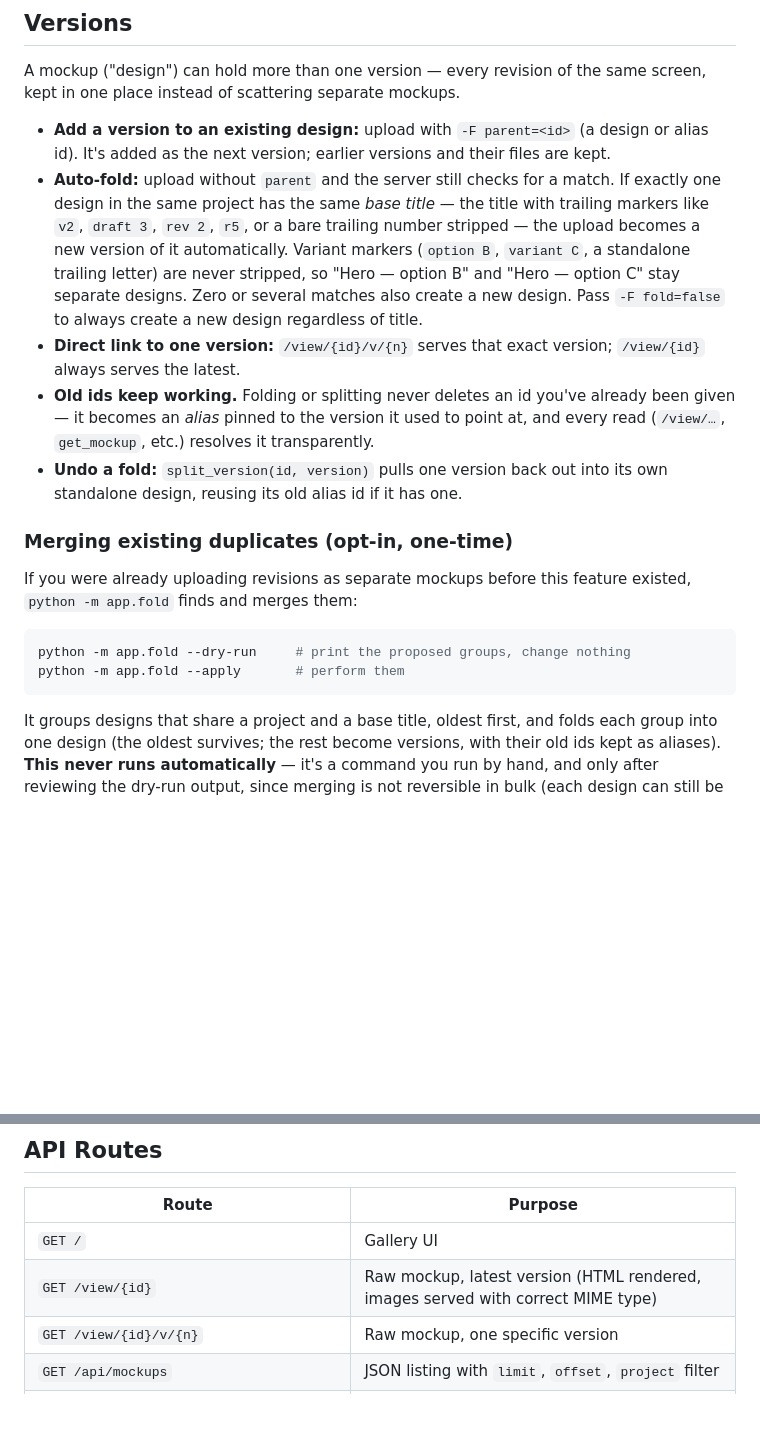
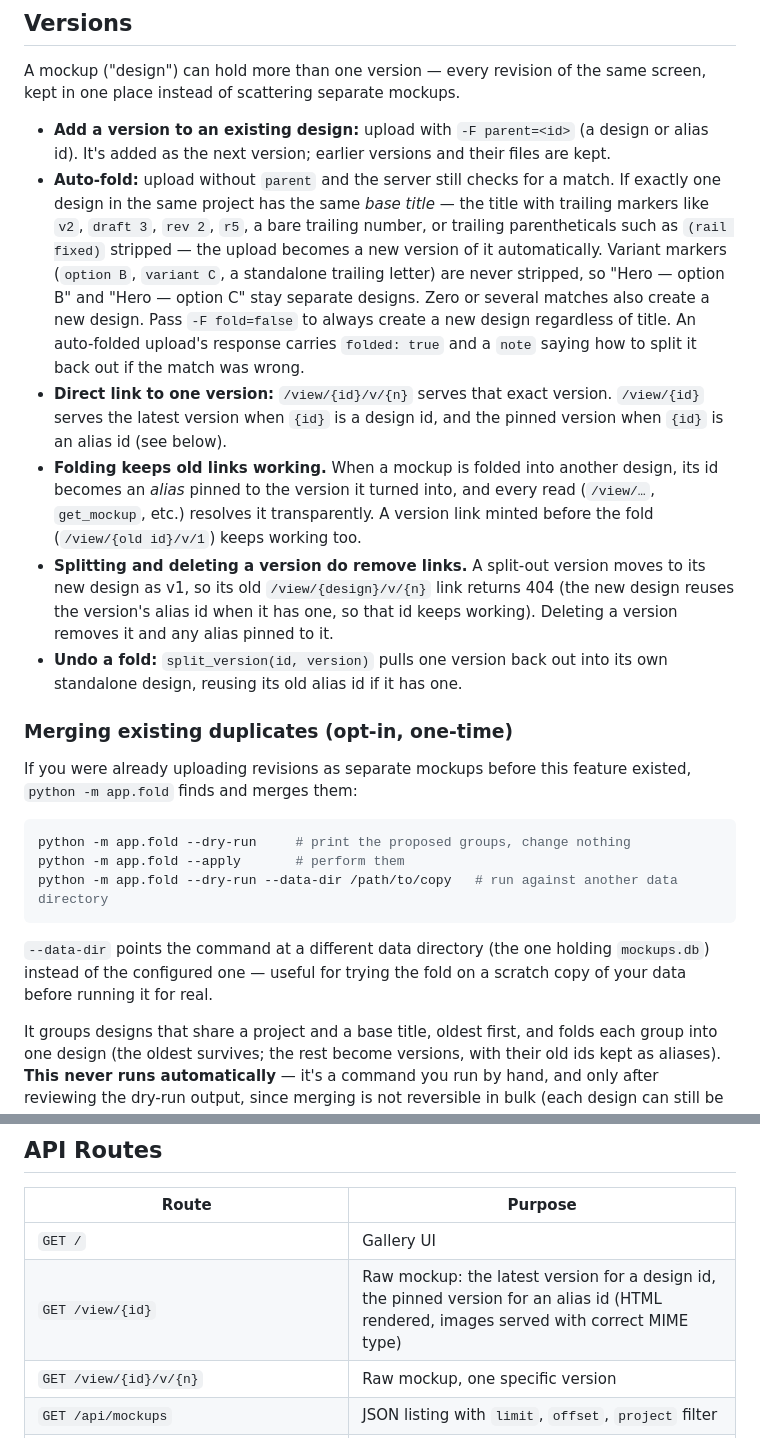
Before and after one commit to kgNatx/mockups-mpc, a Markdown page: README.md, 2 parts joined by grey strips. GitHub-like rendering; blank space fills up the shorter version.

Commit message:
docs: correct README link guarantees, document --data-dir, complete 1.5.0 changelog (M4, M8)

````diff
--- a/README.md
+++ b/README.md
@@ -71,9 +71,10 @@ There is no built-in authentication. All API endpoints and MCP tools are open to
 A mockup ("design") can hold more than one version — every revision of the same screen, kept in one place instead of scattering separate mockups.
 
 - **Add a version to an existing design:** upload with `-F parent=<id>` (a design or alias id). It's added as the next version; earlier versions and their files are kept.
-- **Auto-fold:** upload without `parent` and the server still checks for a match. If exactly one design in the same project has the same *base title* — the title with trailing markers like `v2`, `draft 3`, `rev 2`, `r5`, or a bare trailing number stripped — the upload becomes a new version of it automatically. Variant markers (`option B`, `variant C`, a standalone trailing letter) are never stripped, so "Hero — option B" and "Hero — option C" stay separate designs. Zero or several matches also create a new design. Pass `-F fold=false` to always create a new design regardless of title.
-- **Direct link to one version:** `/view/{id}/v/{n}` serves that exact version; `/view/{id}` always serves the latest.
-- **Old ids keep working.** Folding or splitting never deletes an id you've already been given — it becomes an *alias* pinned to the version it used to point at, and every read (`/view/…`, `get_mockup`, etc.) resolves it transparently.
+- **Auto-fold:** upload without `parent` and the server still checks for a match. If exactly one design in the same project has the same *base title* — the title with trailing markers like `v2`, `draft 3`, `rev 2`, `r5`, a bare trailing number, or trailing parentheticals such as `(rail fixed)` stripped — the upload becomes a new version of it automatically. Variant markers (`option B`, `variant C`, a standalone trailing letter) are never stripped, so "Hero — option B" and "Hero — option C" stay separate designs. Zero or several matches also create a new design. Pass `-F fold=false` to always create a new design regardless of title. An auto-folded upload's response carries `folded: true` and a `note` saying how to split it back out if the match was wrong.
+- **Direct link to one version:** `/view/{id}/v/{n}` serves that exact version. `/view/{id}` serves the latest version when `{id}` is a design id, and the pinned version when `{id}` is an alias id (see below).
+- **Folding keeps old links working.** When a mockup is folded into another design, its id becomes an *alias* pinned to the version it turned into, and every read (`/view/…`, `get_mockup`, etc.) resolves it transparently. A version link minted before the fold (`/view/{old id}/v/1`) keeps working too.
+- **Splitting and deleting a version do remove links.** A split-out version moves to its new design as v1, so its old `/view/{design}/v/{n}` link returns 404 (the new design reuses the version's alias id when it has one, so that id keeps working). Deleting a version removes it and any alias pinned to it.
 - **Undo a fold:** `split_version(id, version)` pulls one version back out into its own standalone design, reusing its old alias id if it has one.
 
 ### Merging existing duplicates (opt-in, one-time)
@@ -83,7 +84,10 @@ If you were already uploading revisions as separate mockups before this feature
 ```bash
 python -m app.fold --dry-run     # print the proposed groups, change nothing
 python -m app.fold --apply       # perform them
+python -m app.fold --dry-run --data-dir /path/to/copy   # run against another data directory
 ```
+
+`--data-dir` points the command at a different data directory (the one holding `mockups.db`) instead of the configured one — useful for trying the fold on a scratch copy of your data before running it for real.
 
 It groups designs that share a project and a base title, oldest first, and folds each group into one design (the oldest survives; the rest become versions, with their old ids kept as aliases). **This never runs automatically** — it's a command you run by hand, and only after reviewing the dry-run output, since merging is not reversible in bulk (each design can still be split back out individually with `split_version`).
 
@@ -107,7 +111,7 @@ The server stores all content permanently. AI clients can clean up local files w
 | Route | Purpose |
 |-------|---------|
 | `GET /` | Gallery UI |
-| `GET /view/{id}` | Raw mockup, latest version (HTML rendered, images served with correct MIME type) |
+| `GET /view/{id}` | Raw mockup: the latest version for a design id, the pinned version for an alias id (HTML rendered, images served with correct MIME type) |
 | `GET /view/{id}/v/{n}` | Raw mockup, one specific version |
 | `GET /api/mockups` | JSON listing with `limit`, `offset`, `project` filter |
 | `GET /api/mockups/{id}` | Single mockup metadata, including its `versions` list; `?v={n}` points `view_url` at that version |
````
Also changed, not shown: CHANGELOG.md (+8 -1 lines).
